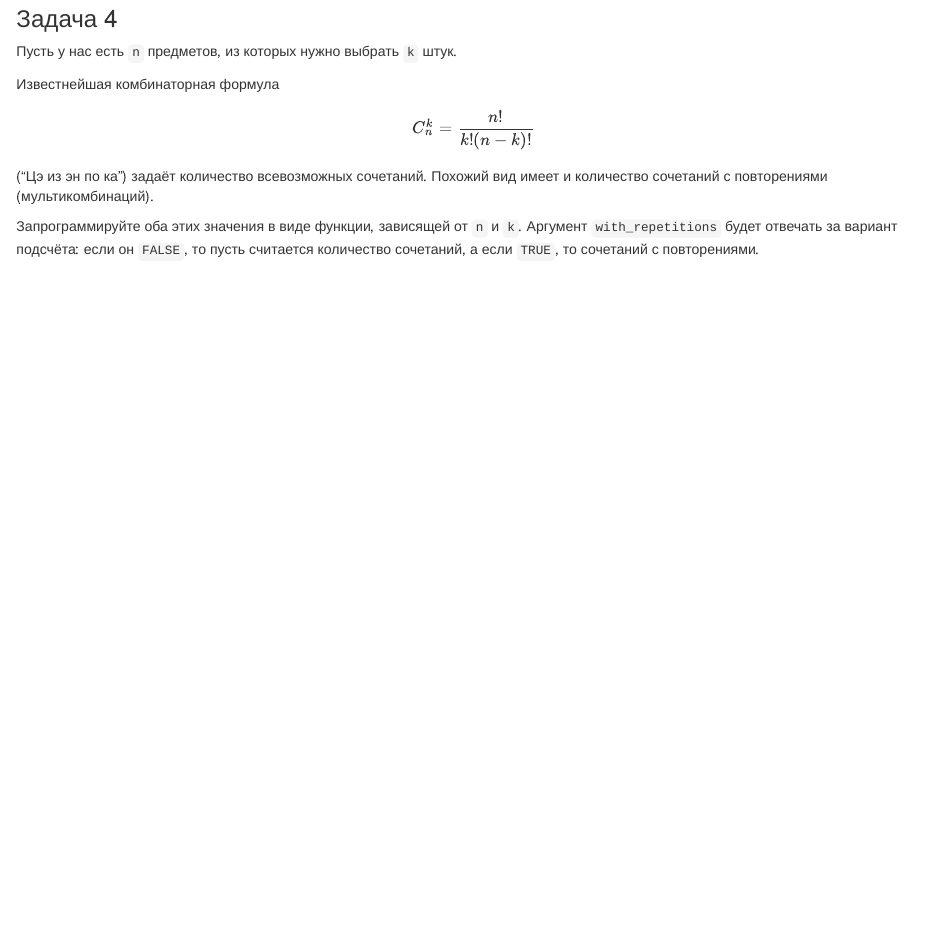
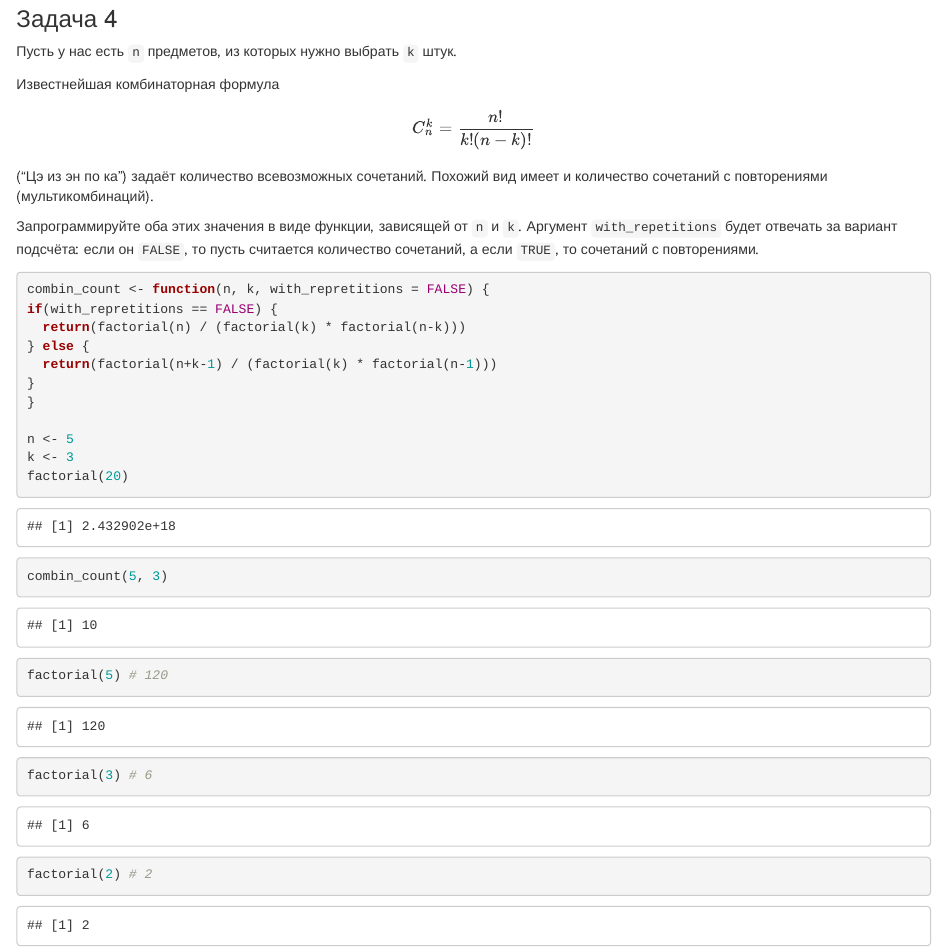
Before and after one commit to afewmoments/stepik_r, an R Markdown document (stepik_r.Rmd): the page in a window 1100 px wide, from 8500 px down. Rendered offline with R 4.5, knitr and Pandoc, with nearby package versions; code that draws random numbers runs with fixed seeds of ours; some code elsewhere in the file could not run offline.

Commit message:
solved 4th exercise

````diff
--- a/stepik_r.Rmd
+++ b/stepik_r.Rmd
@@ -258,3 +258,23 @@ is_monotone(n)
 Известнейшая комбинаторная формула $$C_{n}^k = \frac{n!}{k!(n−k)!}$$ ("Цэ из эн по ка") задаёт количество всевозможных сочетаний. Похожий вид имеет и количество сочетаний с повторениями (мультикомбинаций).
 
 Запрограммируйте оба этих значения в виде функции, зависящей от `n` и `k`. Аргумент `with_repetitions` будет отвечать за вариант подсчёта: если он `FALSE`, то пусть считается количество сочетаний, а если `TRUE`, то сочетаний с повторениями.
+
+```{r}
+combin_count <- function(n, k, with_repretitions = FALSE) {
+if(with_repretitions == FALSE) {
+  return(factorial(n) / (factorial(k) * factorial(n-k)))
+} else {
+  return(factorial(n+k-1) / (factorial(k) * factorial(n-1)))
+}
+}
+
+n <- 5
+k <- 3
+factorial(20)
+
+combin_count(5, 3)
+factorial(5) # 120
+factorial(3) # 6
+factorial(2) # 2
+
+```
````
